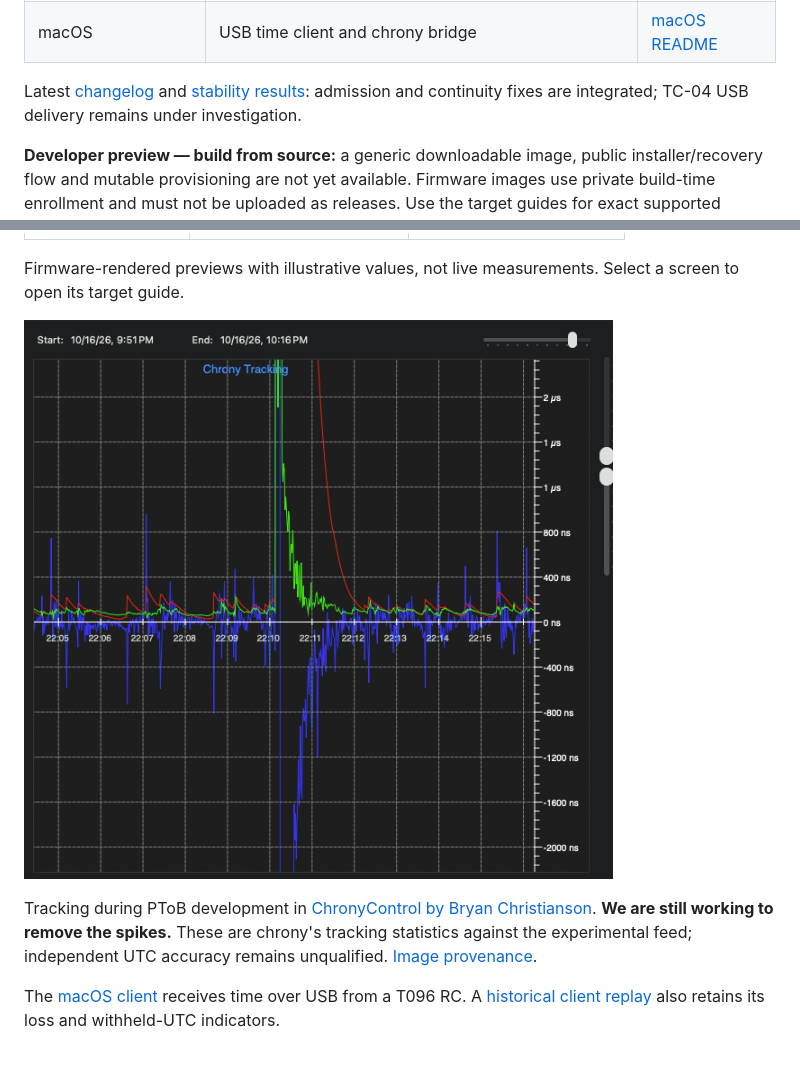
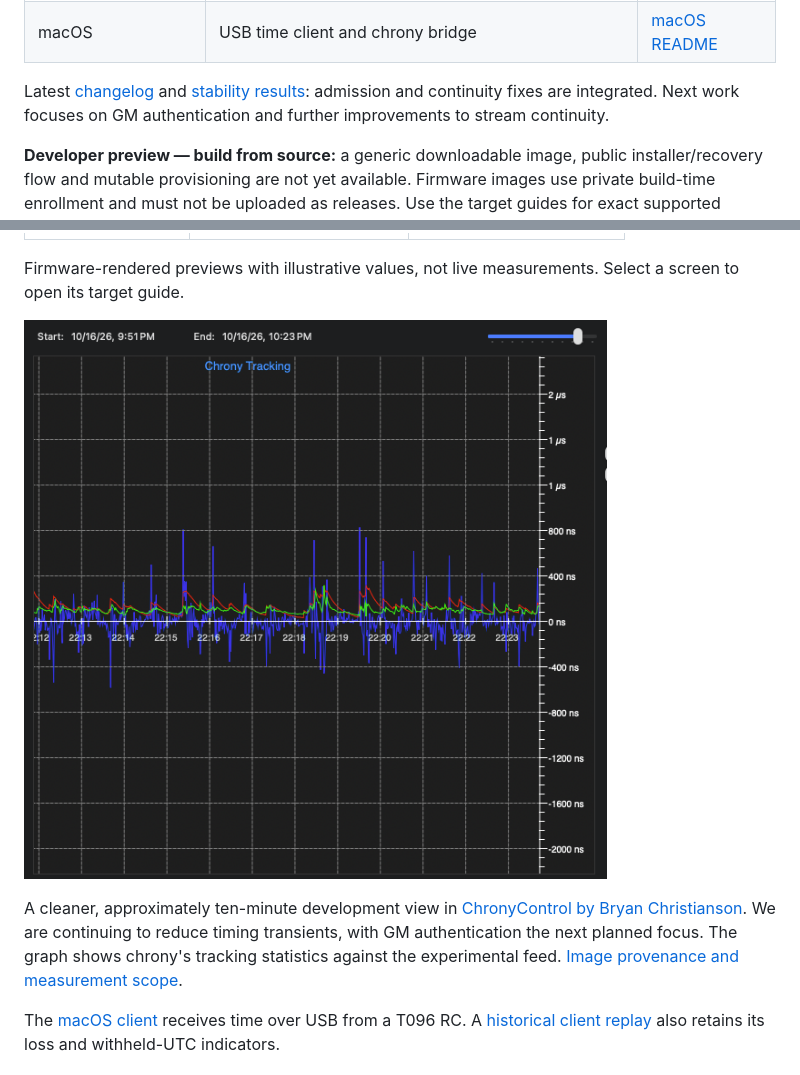
Before and after one commit to yantisj2/PToB, a Markdown page: README.md, 2 parts joined by grey strips. Rendered like a GitHub page; pictures changed too: docs/images/chronycontrol-tracking-10min-20261016.png (added).

```diff
--- a/README.md
+++ b/README.md
@@ -27,7 +27,8 @@ Start with the target matching your hardware:
 
 Latest [changelog](CHANGELOG.md) and
 [stability results](evidence/stability/2026-10-16/README.md): admission and
-continuity fixes are integrated; TC-04 USB delivery remains under investigation.
+continuity fixes are integrated. Next work focuses on GM authentication and
+further improvements to stream continuity.
 
 **Developer preview — build from source:** a generic downloadable image,
 public installer/recovery flow and mutable provisioning are not yet available.
@@ -51,13 +52,13 @@ describes the proposed future storage/API; it is not implemented firmware.
 Firmware-rendered previews with illustrative values, not live measurements.
 Select a screen to open its target guide.
 
-[<img src="docs/images/chronycontrol-tracking-20261016.png" width="654" alt="ChronyControl tracking graph from PToB development testing, with unresolved timing spikes visible">](docs/images/chronycontrol-tracking-20261016.png)
+[<img src="docs/images/chronycontrol-tracking-10min-20261016.png" width="641" alt="ChronyControl tracking graph showing a cleaner selected development interval of approximately ten minutes">](docs/images/chronycontrol-tracking-10min-20261016.png)
 
-Tracking during PToB development in
+A cleaner, approximately ten-minute development view in
 [ChronyControl by Bryan Christianson](https://www.whatroute.net/chronycontrol.html).
-**We are still working to remove the spikes.** These are chrony's tracking
-statistics against the experimental feed; independent UTC accuracy remains
-unqualified. [Image provenance](docs/images/README.md).
+We are continuing to reduce timing transients, with GM authentication the next
+planned focus. The graph shows chrony's tracking statistics against the
+experimental feed. [Image provenance and measurement scope](docs/images/README.md).
 
 The [macOS client](clients/macos/README.md) receives time over USB from a T096 RC.
 A [historical client replay](docs/images/macos-chrony-replay.webp) also retains
```
Also changed, not shown: CHANGELOG.md (+8 -0 lines), docs/images/README.md (+19 -13 lines), 1 other file.
